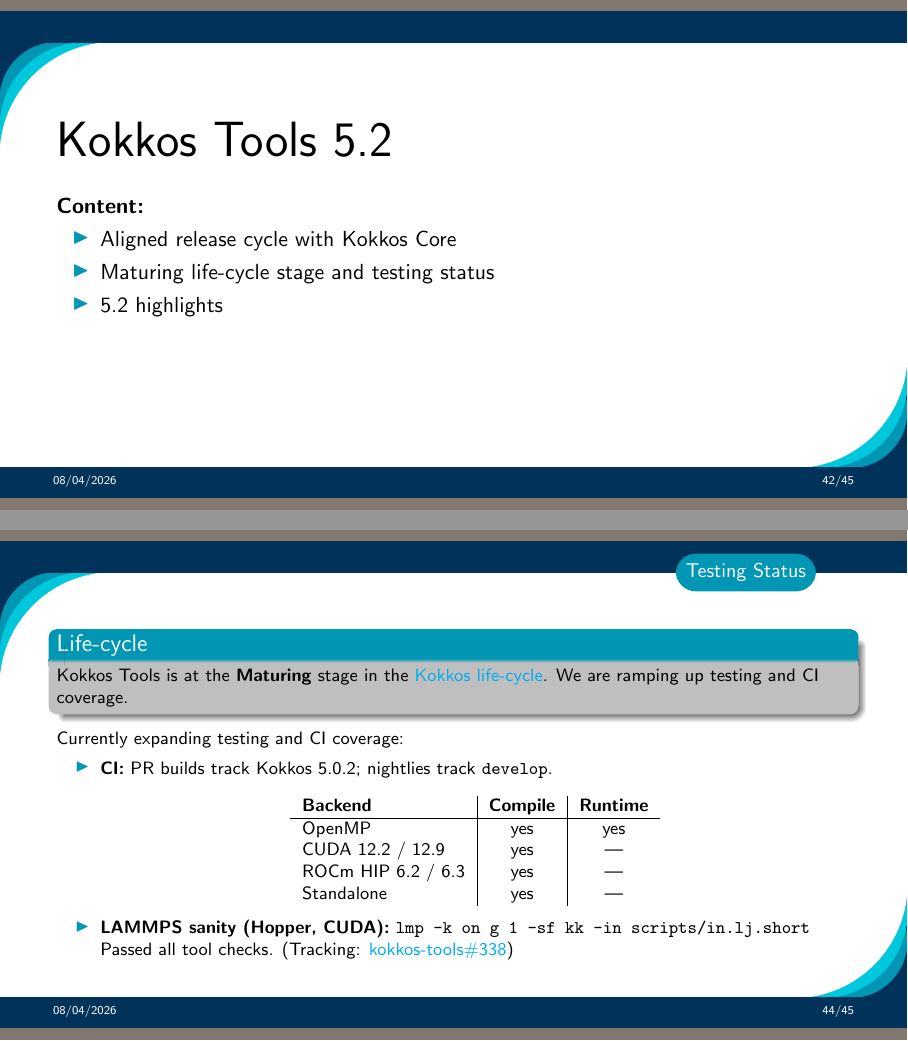
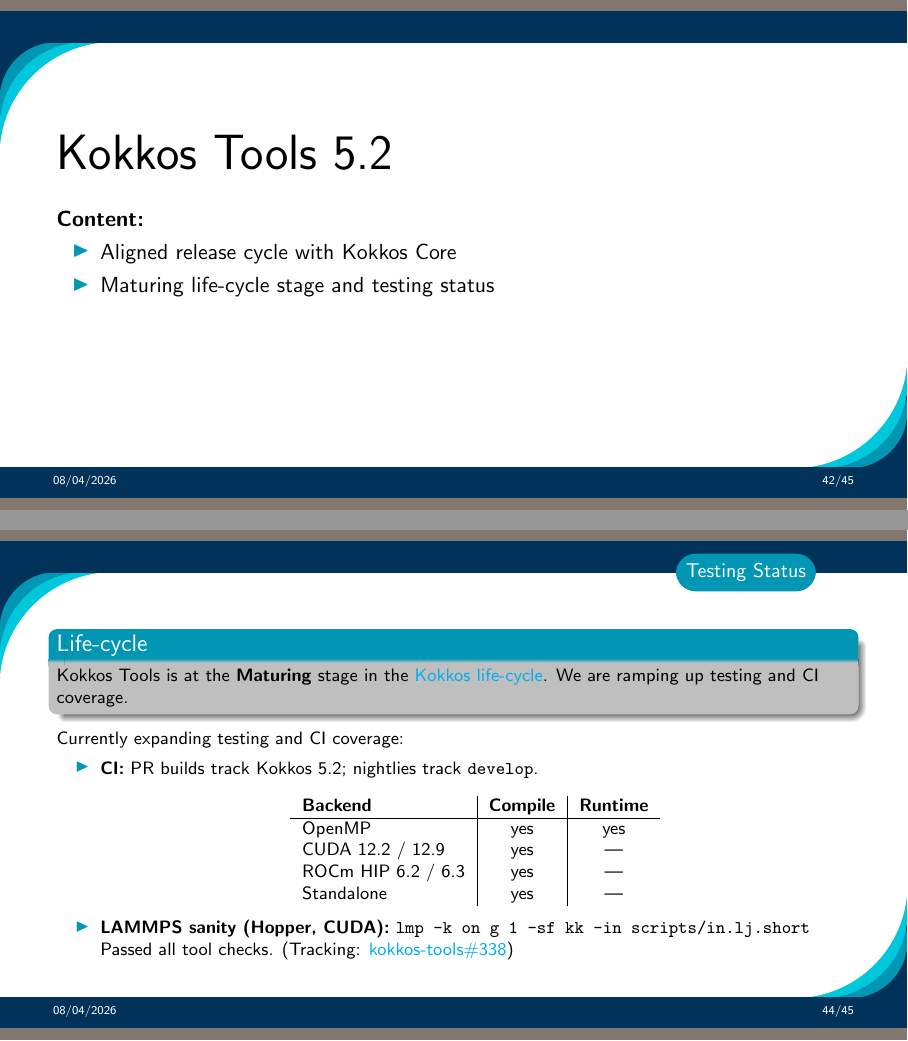
Before and after one commit to kokkos/development, LaTeX slides (ReleaseBriefings/release-52.tex, which reads ReleaseBriefings/5_2/Section_KokkosTools.tex): pages 44 and 46 of 47, joined at a grey line. Compiled offline with pdfLaTeX.

Commit message:
Fix version number in tools and update content list
Signed-off-by: Christian Trott <crtrott@sandia.gov>

```diff
--- a/ReleaseBriefings/5_2/Section_KokkosTools.tex
+++ b/ReleaseBriefings/5_2/Section_KokkosTools.tex
@@ -10,7 +10,6 @@
   \begin{itemize}
     \item Aligned release cycle with Kokkos Core
     \item Maturing life-cycle stage and testing status
-    \item 5.2 highlights
   \end{itemize}
 
 \end{frame}
@@ -86,7 +85,7 @@
   \end{block}
   Currently expanding testing and CI coverage:
   \begin{itemize}
-    \item \textbf{CI:} PR builds track Kokkos 5.0.2; nightlies track \texttt{develop}.
+    \item \textbf{CI:} PR builds track Kokkos 5.2; nightlies track \texttt{develop}.
       \vspace{2pt}
       \begin{center}
       \begin{tabular}{l|c|c}
```
Also changed, not shown: ReleaseBriefings/5_2/Section_BreakingChanges.tex (+1 -1 lines).
